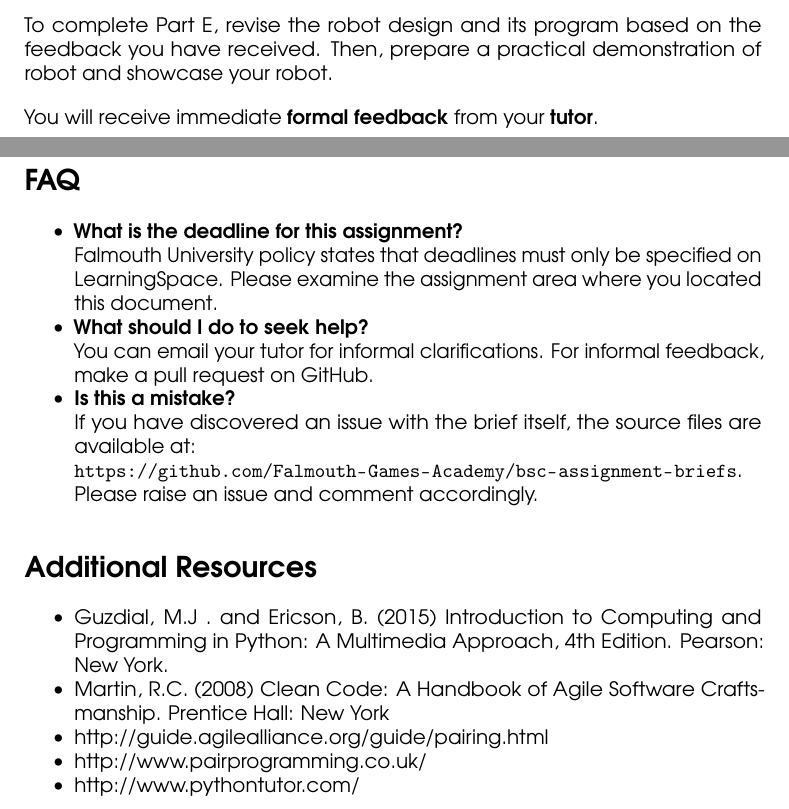
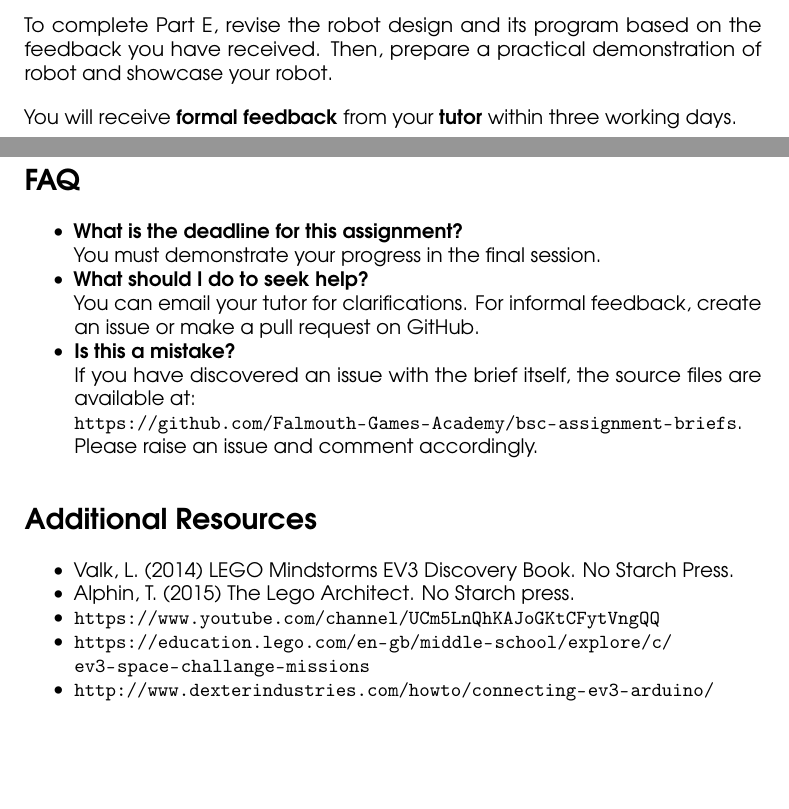
Before and after one commit to Falmouth-Games-Academy/lego-space-challenge, a LaTeX document (lego_space_challenge.tex): two parts of pages 2 and 3 of 5, joined at a grey line, cut so that both start at the same text, the shorter picture padded with empty space. Compiled offline with pdfLaTeX.

Commit message:
Minor amendments to FAQ and required reading.

```diff
--- a/lego_space_challenge.tex
+++ b/lego_space_challenge.tex
@@ -124,7 +124,7 @@ Part E is a \textbf{single summative submission}. This work is \textbf{collborat
 
 To complete Part E, revise the robot design and its program based on the feedback you have received. Then, prepare a practical demonstration of robot and showcase your robot.
 
-You will receive immediate \textbf{formal feedback} from your \textbf{tutor}.
+You will receive \textbf{formal feedback} from your \textbf{tutor} within three working days.
 
 \section*{Additional Guidance}
 
@@ -142,10 +142,10 @@ Our emphasis on peer-review and peer feedback does sometimes raise alarm. Howeve
 
 \begin{itemize}
 	\item 	\textbf{What is the deadline for this assignment?} \\
-    		Falmouth University policy states that deadlines must only be specified on LearningSpace. Please examine the assignment area where you located this document.
+    		You must demonstrate your progress in the final session.
 
 	\item 	\textbf{What should I do to seek help?} \\
-    		You can email your tutor for informal clarifications. For informal feedback, make a pull request on GitHub.
+    		You can email your tutor for clarifications. For informal feedback, create an issue or make a pull request on GitHub.
 
     	\item 	\textbf{Is this a mistake?} \\
     		If you have discovered an issue with the brief itself, the source files are available at: \\
@@ -156,11 +156,11 @@ Our emphasis on peer-review and peer feedback does sometimes raise alarm. Howeve
 \section*{Additional Resources}
 
 \begin{itemize}
-    \item Guzdial, M.J . and Ericson, B. (2015) Introduction to Computing and Programming in Python: A Multimedia Approach, 4th Edition. Pearson: New York.
-    \item Martin, R.C. (2008) Clean Code: A Handbook of Agile Software Craftsmanship. Prentice Hall: New York
-    \item http://guide.agilealliance.org/guide/pairing.html
-    \item http://www.pairprogramming.co.uk/
-    \item http://www.pythontutor.com/
+    \item Valk, L. (2014) LEGO Mindstorms EV3 Discovery Book. No Starch Press.
+    \item Alphin, T. (2015) The Lego Architect. No Starch press.
+    \item \url{https://www.youtube.com/channel/UCm5LnQhKAJoGKtCFytVngQQ}
+    \item \url{https://education.lego.com/en-gb/middle-school/explore/c/}\par \url{ev3-space-challange-missions}
+    \item \url{http://www.dexterindustries.com/howto/connecting-ev3-arduino/}
 \end{itemize}
 
 \begin{markingrubric}
```
Also changed, not shown: lego_space_challenge.pdf, lego_space_challenge.tex (2 more changed lines).
